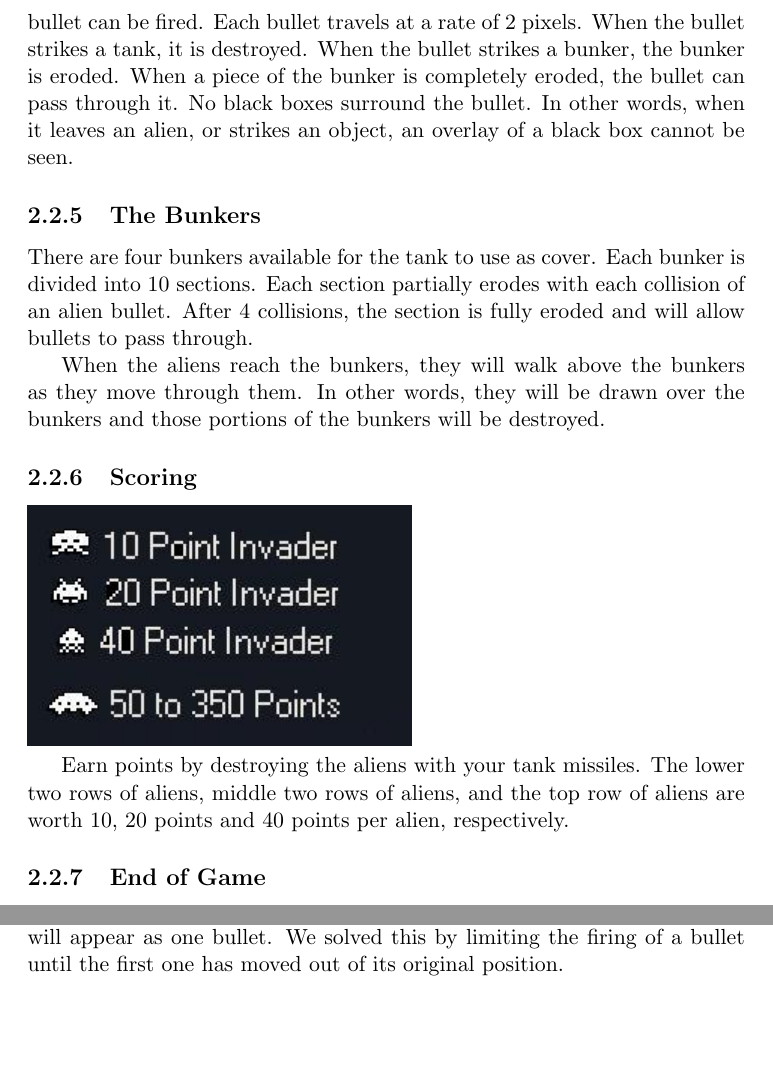
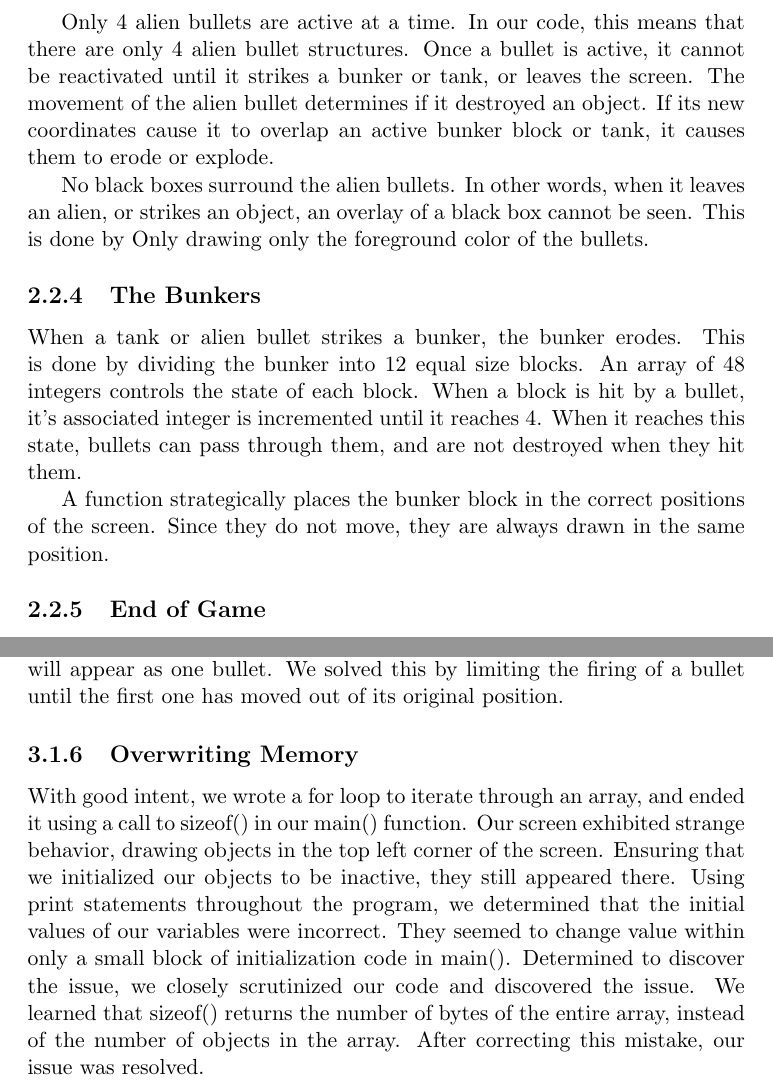
Before and after one commit to jaredpilcher/Space-Invaders, a LaTeX document (Manual/space_invaders.tex): two parts of pages 21 and 24 of 24, joined at a grey line, cut at the place of the change, the shorter picture padded with empty space. Compiled offline with pdfLaTeX.

Commit message:
Finished 3rd section and 1 bug report

```diff
--- a/Manual/space_invaders.tex
+++ b/Manual/space_invaders.tex
@@ -318,4 +310,3 @@ There are two types of alien bullets:
 
 \end{enumerate}
 
-Each bullet is ejected from the center of an alien, randomly chosen to be an alien on the bottommost row. There can only be 4 bullets on the screen at any given point in time.  Once a bullet leaves the screen, a new bullet can be fired. Each bullet travels at a rate of 2 pixels. When the bullet strikes a tank, it is destroyed. When the bullet strikes a bunker, the bunker is eroded. When a piece of the bunker is completely eroded, the bullet can pass through it.  No black boxes surround the bullet. In other words, when it leaves an alien, or strikes an object, an overlay of a black box cannot be seen.
@@ -322,14 +320,12 @@ Each bullet is ejected from the center of an alien, randomly chosen to be an ali
+Only 4 alien bullets are active at a time. In our code, this means that there are only 4 alien bullet structures. Once a bullet is active, it cannot be reactivated until it strikes a bunker or tank, or leaves the screen. The movement of the alien bullet determines if it destroyed an object. If its new coordinates cause it to overlap an active bunker block or tank, it causes them to erode or explode.
+
+No black boxes surround the alien bullets. In other words, when it leaves an alien, or strikes an object, an overlay of a black box cannot be seen. This is done by Only drawing only the foreground color of the bullets.
 
 \subsection{The Bunkers}
-There are four bunkers available for the tank to use as cover.  Each bunker is divided into 10 sections.  Each section partially erodes with each collision of an alien bullet.  After 4 collisions, the section is fully eroded and will allow bullets to pass through.
 
-When the aliens reach the bunkers, they will walk above the bunkers as they move through them. In other words, they will be drawn over the bunkers and those portions of the bunkers will be destroyed.
+When a tank or alien bullet strikes a bunker, the bunker erodes. This is done by dividing the bunker into 12 equal size blocks. An array of 48 integers controls the state of each block. When a block is hit by a bullet, it's associated integer is incremented until it reaches 4. When it reaches this state, bullets can pass through them, and are not destroyed when they hit them.
 
-
-\subsection{Scoring}
-\includegraphics[]{scoring.jpg}
-
-Earn points by destroying the aliens with your tank missiles. The lower two rows of aliens, middle two rows of aliens, and the top row of aliens are worth 10, 20 points and 40 points per alien, respectively.
+A function strategically places the bunker block in the correct positions of the screen. Since they do not move, they are always drawn in the same position.
 
 \subsection{End of Game}
 The game ends when one of the following three events occur:
@@ -366,4 +368,7 @@ During our design phase, we found a bug involving the overlay of the bullet blac
 
 \subsection{One Alien Firing Two Bullets Simultaneously}
 While trying test our implementation of aliens firing bullets, we encountered a situation in which an alien fires two bullets on top of each other.  They will appear as one bullet.  We solved this by limiting the firing of a bullet until the first one has moved out of its original position.
+
+\subsection{Overwriting Memory}
+With good intent, we wrote a for loop to iterate through an array, and ended it using a call to sizeof() in our main() function. Our screen exhibited strange behavior, drawing objects in the top left corner of the screen. Ensuring that we initialized our objects to be inactive, they still appeared there. Using print statements throughout the program, we determined that the initial values of our variables were incorrect. They seemed to change value within only a small block of initialization code in main(). Determined to discover the issue, we closely scrutinized our code and discovered the issue. We learned that sizeof() returns the number of bytes of the entire array, instead of the number of objects in the array. After correcting this mistake, our issue was resolved.
 \end{document}
```
Also changed, not shown: Manual/space_invaders.pdf, Manual/space_invaders.tex (29 more changed lines), 4 other files.
